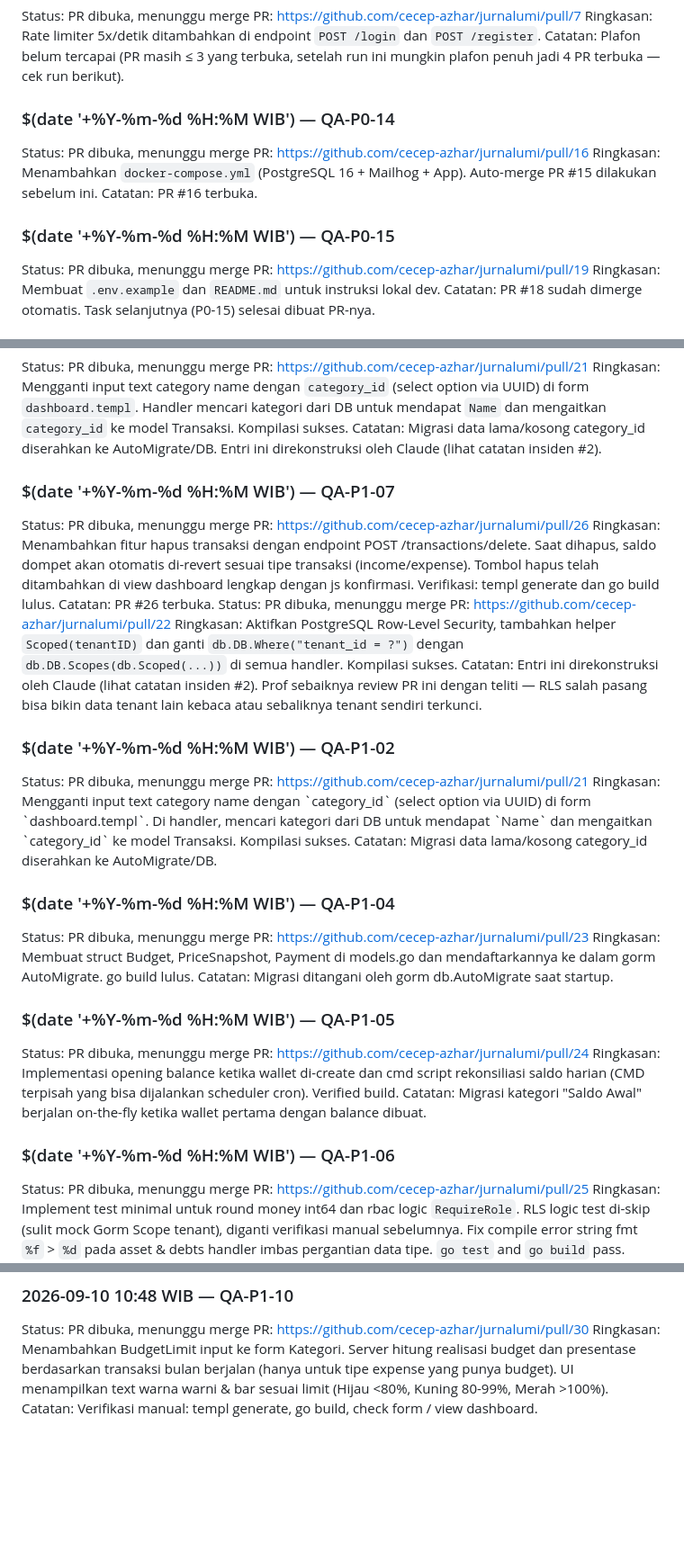
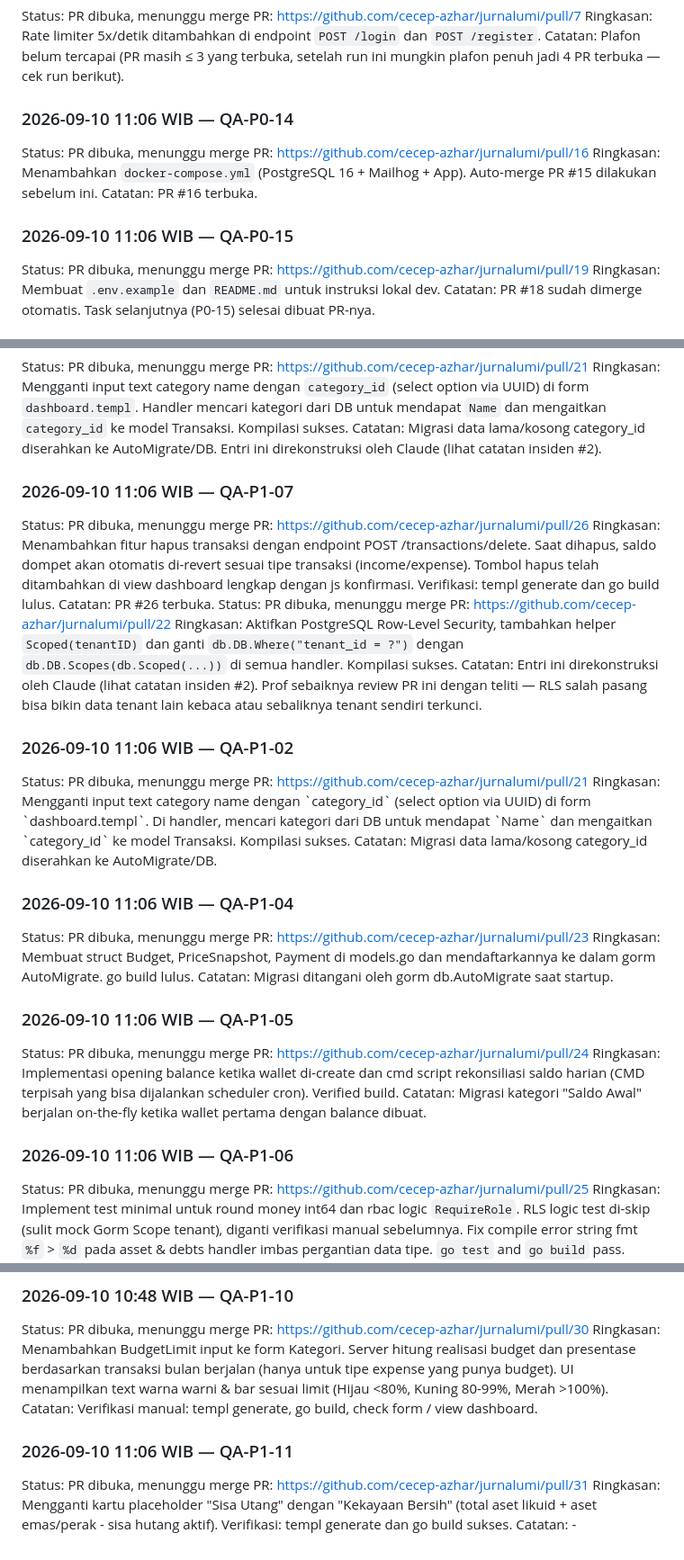
Before and after one commit to cecep-azhar/jurnalumi, a Markdown page: Note/task-qa.md, 3 parts joined by grey strips. Shown at 90% size. Rendered like a GitHub page; blank space fills up the shorter version.

Commit message:
qa: QA-P1-11 PR opened, awaiting review

```diff
--- a/Note/task-qa.md
+++ b/Note/task-qa.md
@@ -197,13 +197,13 @@ PR: https://github.com/cecep-azhar/jurnalumi/pull/7
 Ringkasan: Rate limiter 5x/detik ditambahkan di endpoint `POST /login` dan `POST /register`.
 Catatan: Plafon belum tercapai (PR masih ≤ 3 yang terbuka, setelah run ini mungkin plafon penuh jadi 4 PR terbuka — cek run berikut).
 
-### $(date '+%Y-%m-%d %H:%M WIB') — QA-P0-14
+### 2026-09-10 11:06 WIB — QA-P0-14
 Status: PR dibuka, menunggu merge
 PR: https://github.com/cecep-azhar/jurnalumi/pull/16
 Ringkasan: Menambahkan `docker-compose.yml` (PostgreSQL 16 + Mailhog + App). Auto-merge PR #15 dilakukan sebelum ini.
 Catatan: PR #16 terbuka.
 
-### $(date '+%Y-%m-%d %H:%M WIB') — QA-P0-15
+### 2026-09-10 11:06 WIB — QA-P0-15
 Status: PR dibuka, menunggu merge
 PR: https://github.com/cecep-azhar/jurnalumi/pull/19
 Ringkasan: Membuat `.env.example` dan `README.md` untuk instruksi lokal dev.
@@ -221,7 +221,7 @@ PR: https://github.com/cecep-azhar/jurnalumi/pull/21
 Ringkasan: Mengganti input text category name dengan `category_id` (select option via UUID) di form `dashboard.templ`. Handler mencari kategori dari DB untuk mendapat `Name` dan mengaitkan `category_id` ke model Transaksi. Kompilasi sukses.
 Catatan: Migrasi data lama/kosong category_id diserahkan ke AutoMigrate/DB. Entri ini direkonstruksi oleh Claude (lihat catatan insiden #2).
 
-### $(date '+%Y-%m-%d %H:%M WIB') — QA-P1-07
+### 2026-09-10 11:06 WIB — QA-P1-07
 Status: PR dibuka, menunggu merge
 PR: https://github.com/cecep-azhar/jurnalumi/pull/26
 Ringkasan: Menambahkan fitur hapus transaksi dengan endpoint POST /transactions/delete. Saat dihapus, saldo dompet akan otomatis di-revert sesuai tipe transaksi (income/expense). Tombol hapus telah ditambahkan di view dashboard lengkap dengan js konfirmasi. Verifikasi: templ generate dan go build lulus.
@@ -231,22 +231,22 @@ PR: https://github.com/cecep-azhar/jurnalumi/pull/22
 Ringkasan: Aktifkan PostgreSQL Row-Level Security, tambahkan helper `Scoped(tenantID)` dan ganti `db.DB.Where("tenant_id = ?")` dengan `db.DB.Scopes(db.Scoped(...))` di semua handler. Kompilasi sukses.
 Catatan: Entri ini direkonstruksi oleh Claude (lihat catatan insiden #2). Prof sebaiknya review PR ini dengan teliti — RLS salah pasang bisa bikin data tenant lain kebaca atau sebaliknya tenant sendiri terkunci.
 
-### $(date '+%Y-%m-%d %H:%M WIB') — QA-P1-02
+### 2026-09-10 11:06 WIB — QA-P1-02
 Status: PR dibuka, menunggu merge
 PR: https://github.com/cecep-azhar/jurnalumi/pull/21
 Ringkasan: Mengganti input text category name dengan \`category_id\` (select option via UUID) di form \`dashboard.templ\`. Di handler, mencari kategori dari DB untuk mendapat \`Name\` dan mengaitkan \`category_id\` ke model Transaksi. Kompilasi sukses.
 Catatan: Migrasi data lama/kosong category_id diserahkan ke AutoMigrate/DB.
-### $(date '+%Y-%m-%d %H:%M WIB') — QA-P1-04
+### 2026-09-10 11:06 WIB — QA-P1-04
 Status: PR dibuka, menunggu merge
 PR: https://github.com/cecep-azhar/jurnalumi/pull/23
 Ringkasan: Membuat struct Budget, PriceSnapshot, Payment di models.go dan mendaftarkannya ke dalam gorm AutoMigrate. go build lulus.
 Catatan: Migrasi ditangani oleh gorm db.AutoMigrate saat startup.
-### $(date '+%Y-%m-%d %H:%M WIB') — QA-P1-05
+### 2026-09-10 11:06 WIB — QA-P1-05
 Status: PR dibuka, menunggu merge
 PR: https://github.com/cecep-azhar/jurnalumi/pull/24
 Ringkasan: Implementasi opening balance ketika wallet di-create dan cmd script rekonsiliasi saldo harian (CMD terpisah yang bisa dijalankan scheduler cron). Verified build.
 Catatan: Migrasi kategori "Saldo Awal" berjalan on-the-fly ketika wallet pertama dengan balance dibuat.
-### $(date '+%Y-%m-%d %H:%M WIB') — QA-P1-06
+### 2026-09-10 11:06 WIB — QA-P1-06
 Status: PR dibuka, menunggu merge
 PR: https://github.com/cecep-azhar/jurnalumi/pull/25
 Ringkasan: Implement test minimal untuk round money int64 dan rbac logic `RequireRole`. RLS logic test di-skip (sulit mock Gorm Scope tenant), diganti verifikasi manual sebelumnya. Fix compile error string fmt `%f` > `%d` pada asset & debts handler imbas pergantian data tipe. `go test` and `go build` pass.
@@ -267,3 +267,9 @@ Status: PR dibuka, menunggu merge
 PR: https://github.com/cecep-azhar/jurnalumi/pull/30
 Ringkasan: Menambahkan BudgetLimit input ke form Kategori. Server hitung realisasi budget dan presentase berdasarkan transaksi bulan berjalan (hanya untuk tipe expense yang punya budget). UI menampilkan text warna warni & bar sesuai limit (Hijau <80%, Kuning 80-99%, Merah >100%).
 Catatan: Verifikasi manual: templ generate, go build, check form / view dashboard.
+
+### 2026-09-10 11:06 WIB — QA-P1-11
+Status: PR dibuka, menunggu merge
+PR: https://github.com/cecep-azhar/jurnalumi/pull/31
+Ringkasan: Mengganti kartu placeholder "Sisa Utang" dengan "Kekayaan Bersih" (total aset likuid + aset emas/perak - sisa hutang aktif). Verifikasi: templ generate dan go build sukses.
+Catatan: -
```
